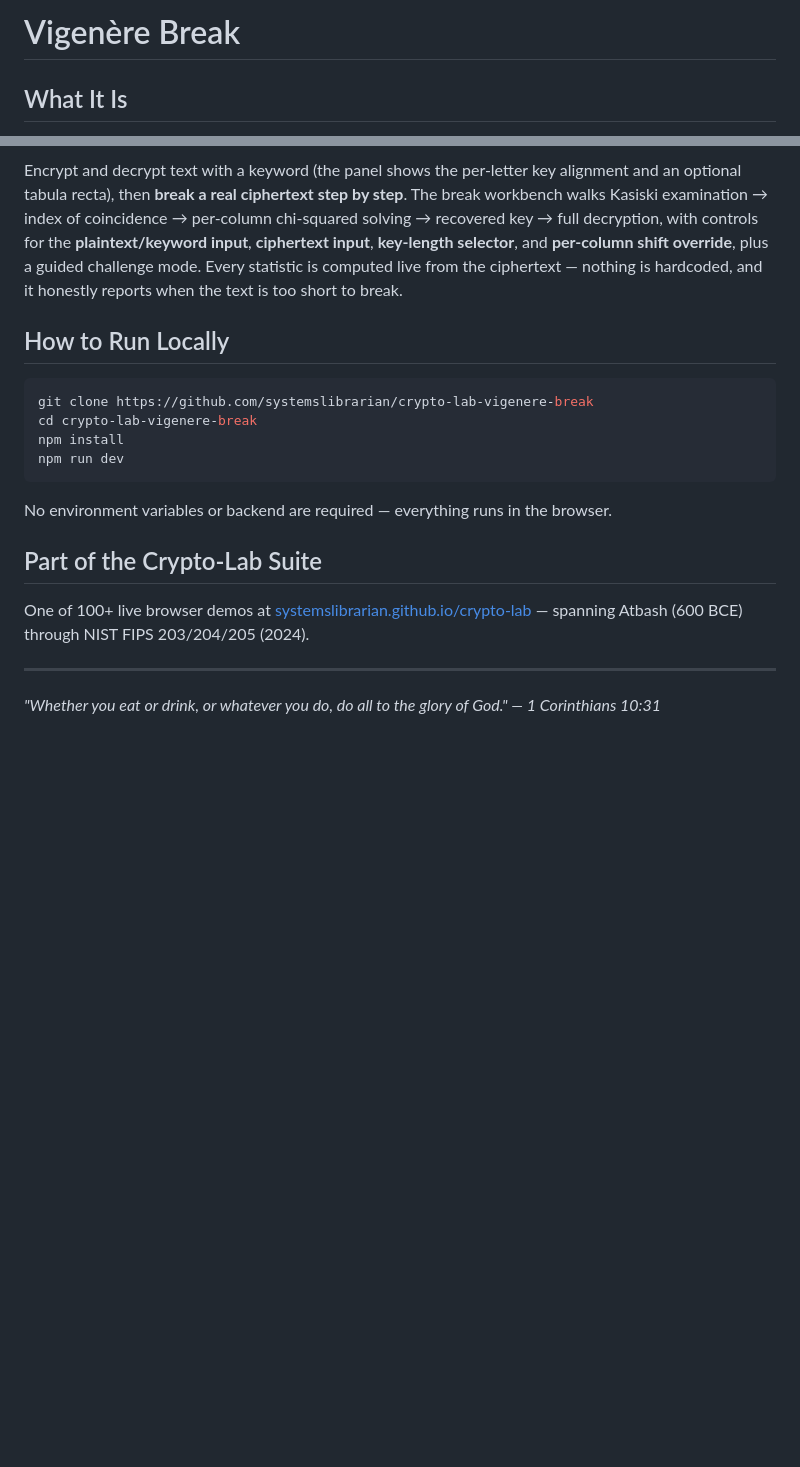
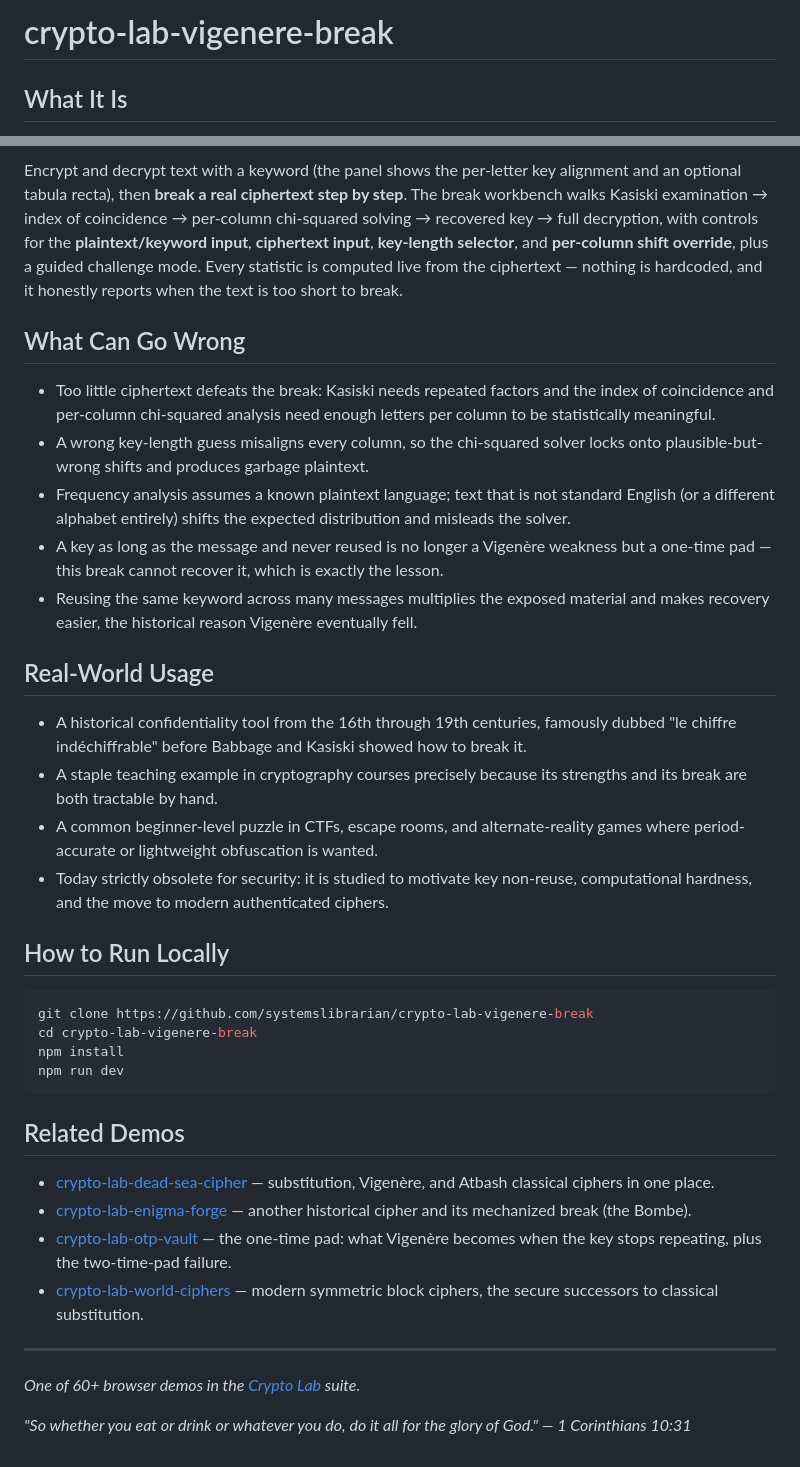
Before and after one commit to systemslibrarian/crypto-lab-vigenere-break, a Markdown page: README.md, 2 parts joined by grey strips. Rendered like a GitHub page; blank space fills up the shorter version.

Commit message:
docs: normalize README to canonical crypto-lab template + Related Demos
Uniform sections (What It Is / When to Use It / Live Demo / What Can Go Wrong /
Real-World Usage / How to Run Locally / Related Demos), standardized live-demo
link and footer, cross-links to sibling demos. Existing prose preserved.

Co-Authored-By: Claude Opus 4.8 (1M context) <noreply@anthropic.com>

````diff
--- a/README.md
+++ b/README.md
@@ -1,4 +1,4 @@
-# Vigenère Break
+# crypto-lab-vigenere-break
 
 ## What It Is
 
@@ -17,6 +17,21 @@ The **Vigenère cipher** is a polyalphabetic substitution cipher: each plaintext
 
 Encrypt and decrypt text with a keyword (the panel shows the per-letter key alignment and an optional tabula recta), then **break a real ciphertext step by step**. The break workbench walks Kasiski examination → index of coincidence → per-column chi-squared solving → recovered key → full decryption, with controls for the **plaintext/keyword input**, **ciphertext input**, **key-length selector**, and **per-column shift override**, plus a guided challenge mode. Every statistic is computed live from the ciphertext — nothing is hardcoded, and it honestly reports when the text is too short to break.
 
+## What Can Go Wrong
+
+- Too little ciphertext defeats the break: Kasiski needs repeated factors and the index of coincidence and per-column chi-squared analysis need enough letters per column to be statistically meaningful.
+- A wrong key-length guess misaligns every column, so the chi-squared solver locks onto plausible-but-wrong shifts and produces garbage plaintext.
+- Frequency analysis assumes a known plaintext language; text that is not standard English (or a different alphabet entirely) shifts the expected distribution and misleads the solver.
+- A key as long as the message and never reused is no longer a Vigenère weakness but a one-time pad — this break cannot recover it, which is exactly the lesson.
+- Reusing the same keyword across many messages multiplies the exposed material and makes recovery easier, the historical reason Vigenère eventually fell.
+
+## Real-World Usage
+
+- A historical confidentiality tool from the 16th through 19th centuries, famously dubbed "le chiffre indéchiffrable" before Babbage and Kasiski showed how to break it.
+- A staple teaching example in cryptography courses precisely because its strengths and its break are both tractable by hand.
+- A common beginner-level puzzle in CTFs, escape rooms, and alternate-reality games where period-accurate or lightweight obfuscation is wanted.
+- Today strictly obsolete for security: it is studied to motivate key non-reuse, computational hardness, and the move to modern authenticated ciphers.
+
 ## How to Run Locally
 
 ```bash
@@ -26,14 +41,14 @@ npm install
 npm run dev
 ```
 
-No environment variables or backend are required — everything runs in the browser.
-
-## Part of the Crypto-Lab Suite
-
-One of 100+ live browser demos at
-[systemslibrarian.github.io/crypto-lab](https://systemslibrarian.github.io/crypto-lab/)
-— spanning Atbash (600 BCE) through NIST FIPS 203/204/205 (2024).
+## Related Demos
+- [crypto-lab-dead-sea-cipher](https://systemslibrarian.github.io/crypto-lab-dead-sea-cipher/) — substitution, Vigenère, and Atbash classical ciphers in one place.
+- [crypto-lab-enigma-forge](https://systemslibrarian.github.io/crypto-lab-enigma-forge/) — another historical cipher and its mechanized break (the Bombe).
+- [crypto-lab-otp-vault](https://systemslibrarian.github.io/crypto-lab-otp-vault/) — the one-time pad: what Vigenère becomes when the key stops repeating, plus the two-time-pad failure.
+- [crypto-lab-world-ciphers](https://systemslibrarian.github.io/crypto-lab-world-ciphers/) — modern symmetric block ciphers, the secure successors to classical substitution.
 
 ---
 
-*"Whether you eat or drink, or whatever you do, do all to the glory of God." — 1 Corinthians 10:31*
+*One of 60+ browser demos in the [Crypto Lab](https://crypto-lab.systemslibrarian.dev/) suite.*
+
+*"So whether you eat or drink or whatever you do, do it all for the glory of God." — 1 Corinthians 10:31*
````
